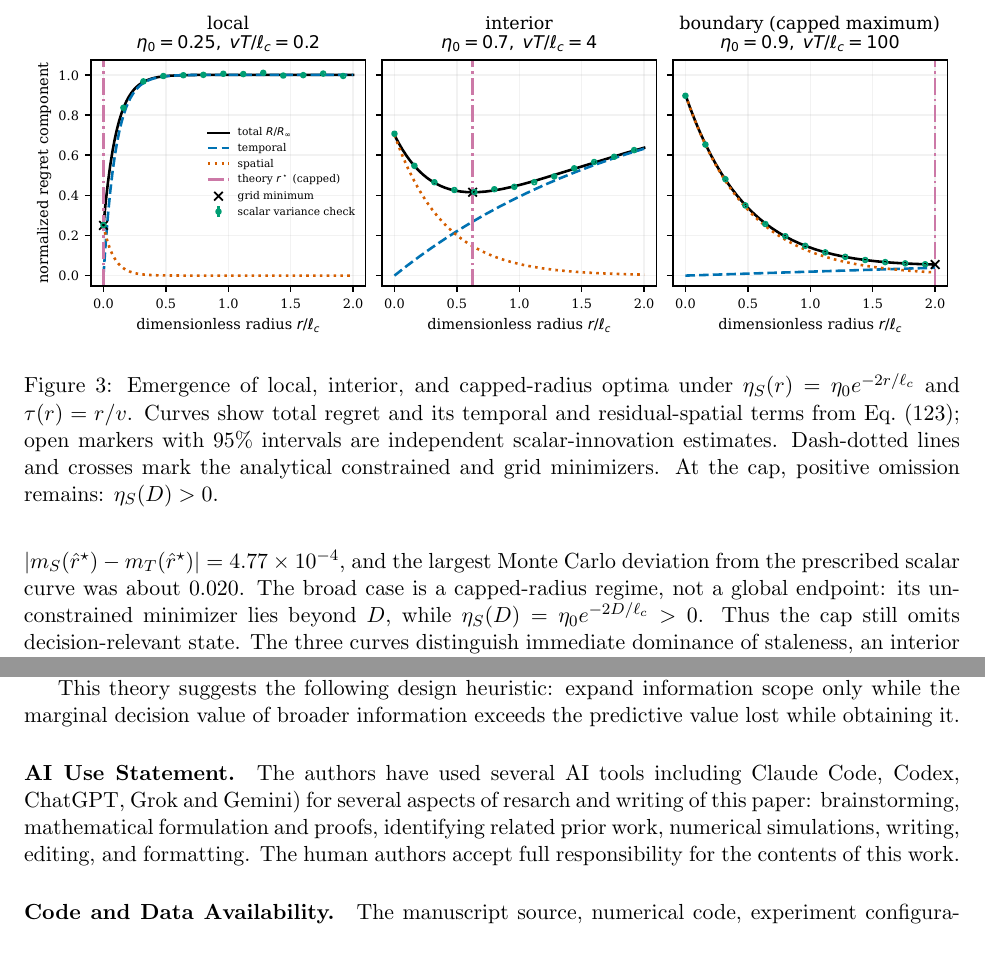
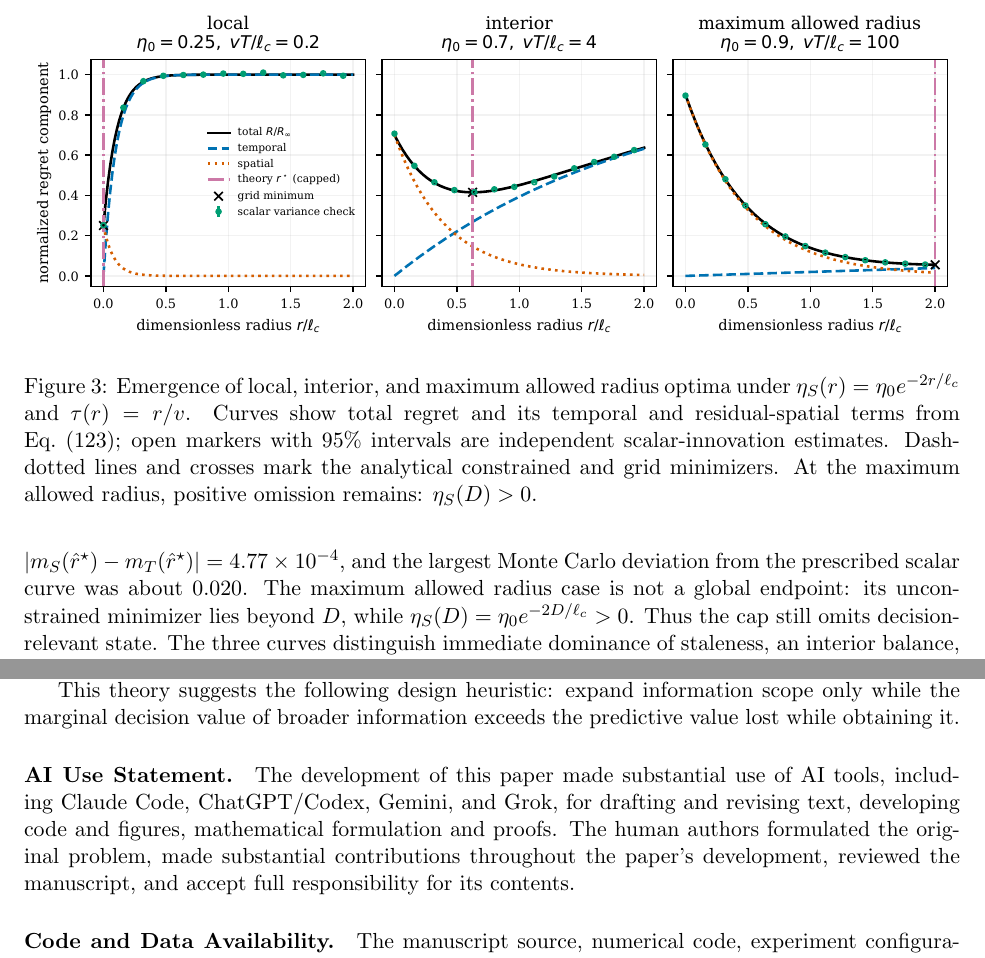
Before and after one commit to ANRGUSC/TINA, a LaTeX paper (main.tex): two parts of pages 32 and 40 of 44, joined at a grey line, cut at the place of the change. Compiled offline with pdfLaTeX.

Commit message:
Restore detailed AI use statement

```diff
--- a/main.tex
+++ b/main.tex
@@ -3395,7 +3396,7 @@ minima after imposing the cap were $0$, $0.62638$, and $2$.  At the interior
 grid minimum, the marginal-slope gap was
 \mbox{$|m_S(\hat r^\star)-m_T(\hat r^\star)|=4.77\times10^{-4}$}, and the largest
 Monte Carlo deviation from the prescribed scalar curve was about $0.020$.
-The broad case is a capped-radius regime, not a global endpoint: its
+The maximum allowed radius case is not a global endpoint: its
 unconstrained minimizer lies beyond $D$, while
 $\eta_S(D)=\eta_0e^{-2D/\ell_c}>0$.  Thus the cap still omits
 decision-relevant state.  The three curves distinguish immediate dominance of
@@ -3405,12 +3406,13 @@ allowed range.
 \begin{figure}[t]
 \centering
 \includegraphics[width=\linewidth]{figures/fig7_3_radius_regret.pdf}
-\caption{Emergence of local, interior, and capped-radius optima under
+\caption{Emergence of local, interior, and maximum allowed radius optima under
 $\eta_S(r)=\eta_0e^{-2r/\ell_c}$ and $\tau(r)=r/v$. Curves show total regret
 and its temporal and residual-spatial terms from Eq.~\eqref{eq:R_decomposition};
 open markers with 95\% intervals are independent scalar-innovation estimates.
 Dash-dotted lines and crosses mark the analytical constrained and grid
-minimizers. At the cap, positive omission remains: $\eta_S(D)>0$.}
+minimizers. At the maximum allowed radius, positive omission remains:
+$\eta_S(D)>0$.}
 \label{fig:radius-regret}
 \end{figure}
 
@@ -3732,11 +3734,12 @@ scope only while the marginal decision value of broader information exceeds
 the predictive value lost while obtaining it.
 
 \paragraph{AI Use Statement.}
-The authors have used several AI tools including Claude Code, Codex, ChatGPT,
-Grok and Gemini) for several aspects of resarch and writing of this paper:
-brainstorming, mathematical formulation and proofs, identifying related prior
-work, numerical simulations, writing, editing, and formatting.  The
-human authors accept full responsibility for the contents of this work.
+The development of this paper made substantial use of AI tools, including
+Claude Code, ChatGPT/Codex, Gemini, and Grok, for drafting and revising text,
+developing code and figures, mathematical formulation and proofs.
+The human authors formulated the original problem, made substantial
+contributions throughout the paper's development, reviewed the manuscript, and
+accept full responsibility for its contents.
 
 \paragraph{Code and Data Availability.}
 The manuscript source, numerical code, experiment configurations, processed
```
Also changed, not shown: numerics/latex/figures.tex (+3 -2 lines), numerics/latex/section7.tex (+6 -4 lines), figures/fig7_3_radius_regret.pdf, numerics/figures/pdf/fig7_3_radius_regret.pdf, numerics/figures/png/fig7_3_radius_regret.png, tina.pdf, main.tex (11 more changed lines), 1 other file.
